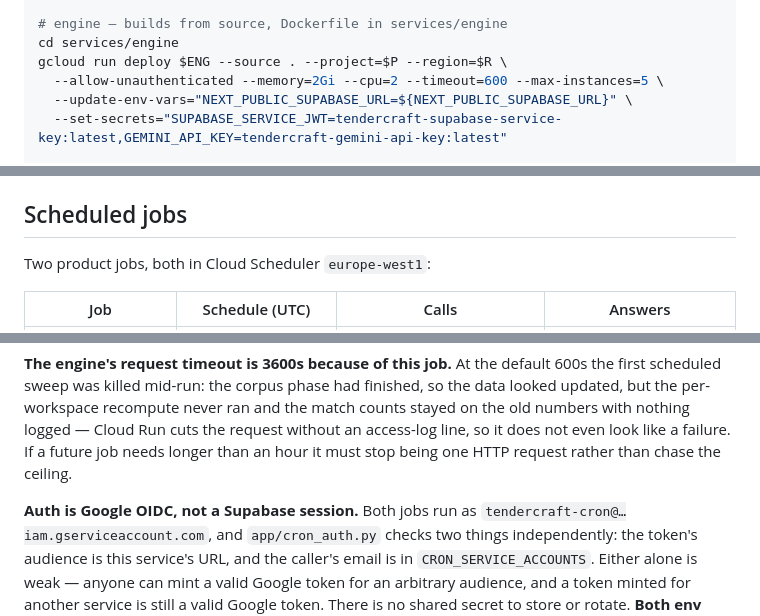
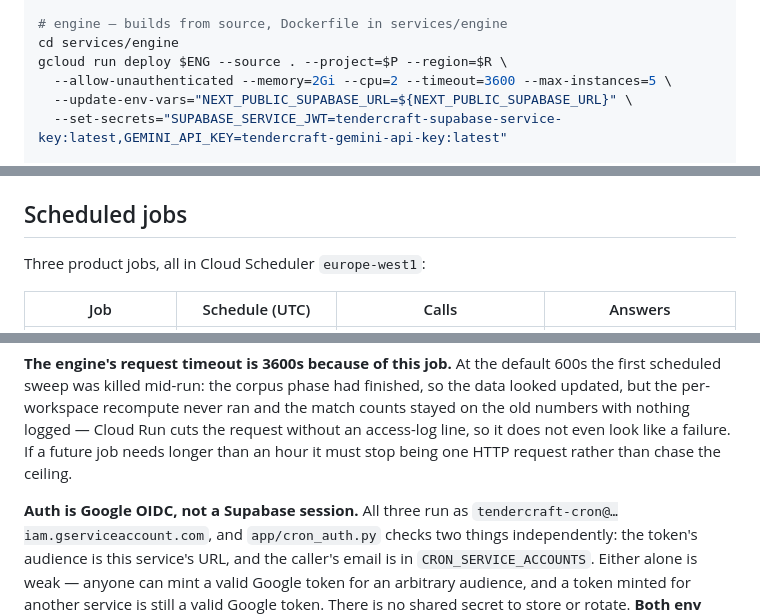
Before and after one commit to rajsuyash/tendercraft, a Markdown page: docs/deploy.md, 3 parts joined by grey strips. GitHub-like rendering.

Commit message:
docs(deploy): three scheduled jobs now, and the runbook timeout matches reality
Left stale by the sweep job: the section said two jobs, the auth paragraph said
"both", and the engine deploy command still passed --timeout=600 — the value that
killed the first sweep mid-run.

Co-Authored-By: Claude Opus 5 (1M context) <noreply@anthropic.com>
Claude-Session: https://claude.ai/code/session_01Hge2xdAVLmLQadm5geKtH7

```diff
--- a/docs/deploy.md
+++ b/docs/deploy.md
@@ -56,7 +56,7 @@ IMG="$R-docker.pkg.dev/$P/cloud-run-source-deploy/tendercraft-web:latest"
 # engine — builds from source, Dockerfile in services/engine
 cd services/engine
 gcloud run deploy $ENG --source . --project=$P --region=$R \
-  --allow-unauthenticated --memory=2Gi --cpu=2 --timeout=600 --max-instances=5 \
+  --allow-unauthenticated --memory=2Gi --cpu=2 --timeout=3600 --max-instances=5 \
   --update-env-vars="NEXT_PUBLIC_SUPABASE_URL=${NEXT_PUBLIC_SUPABASE_URL}" \
   --set-secrets="SUPABASE_SERVICE_JWT=tendercraft-supabase-service-key:latest,GEMINI_API_KEY=tendercraft-gemini-api-key:latest"
 
@@ -93,7 +93,7 @@ To remove cold starts entirely (roughly $15–25/month for the pair):
 
 ## Scheduled jobs
 
-Two product jobs, both in Cloud Scheduler `europe-west1`:
+Three product jobs, all in Cloud Scheduler `europe-west1`:
 
 | Job | Schedule (UTC) | Calls | Answers |
 |---|---|---|---|
@@ -118,7 +118,7 @@ nothing logged — Cloud Run cuts the request without an access-log line, so it
 look like a failure. If a future job needs longer than an hour it must stop being one HTTP
 request rather than chase the ceiling.
 
-**Auth is Google OIDC, not a Supabase session.** Both jobs run as
+**Auth is Google OIDC, not a Supabase session.** All three run as
 `tendercraft-cron@…iam.gserviceaccount.com`, and `app/cron_auth.py` checks two things
 independently: the token's audience is this service's URL, and the caller's email is in
 `CRON_SERVICE_ACCOUNTS`. Either alone is weak — anyone can mint a valid Google token for an
```
